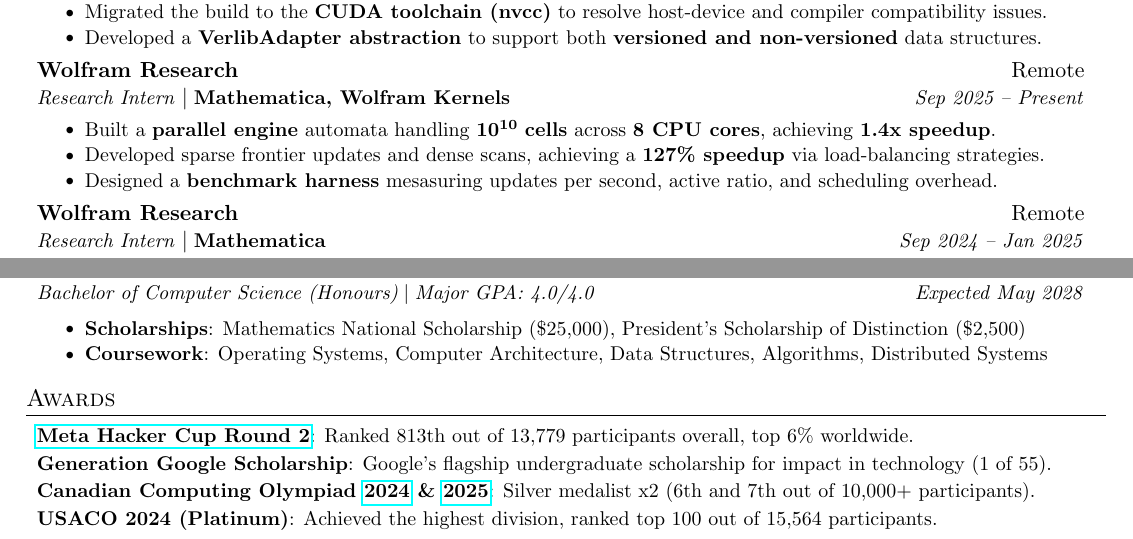
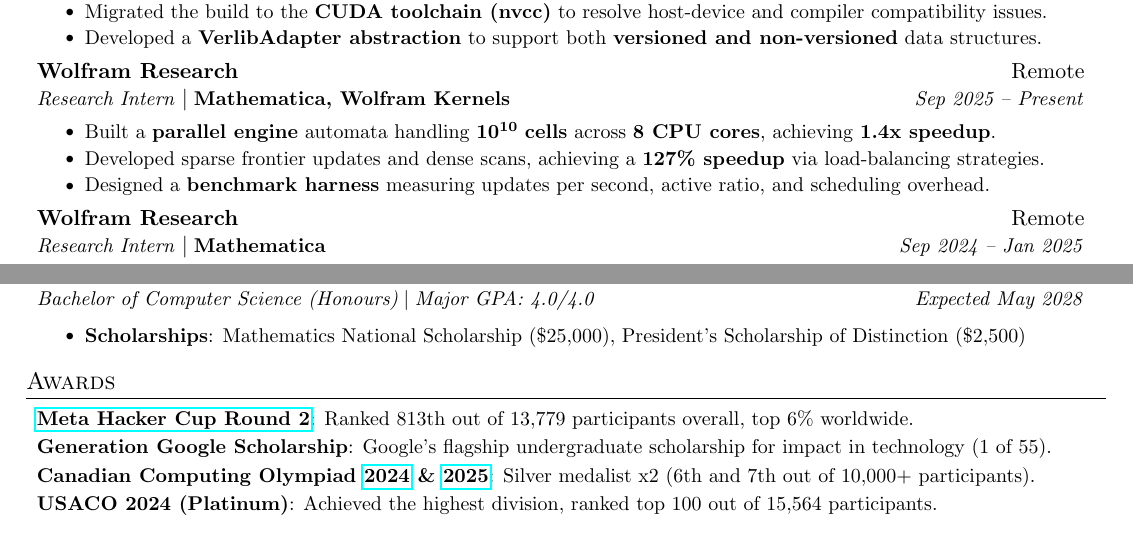
Before and after one commit to AustinBoyuJiang/Austin_Jiang_Resume, a LaTeX CV (Austin_Jiang_Resume.tex): two parts of the page, joined at a grey line, cut so that both start at the same text. Compiled offline with pdfLaTeX.

Commit message:
Jan 15, 2026, 7:24 PM

```diff
--- a/Austin_Jiang_Resume.tex
+++ b/Austin_Jiang_Resume.tex
@@ -136,7 +136,7 @@
     \resumeItemListStart
     \resumeItem{}{Built a \textbf{parallel engine} automata handling $\mathbf{10^{10}}$ \textbf{cells} across \textbf{8 CPU cores}, achieving \textbf{1.4x speedup}.}
     \resumeItem{}{Developed sparse frontier updates and dense scans, achieving a \textbf{127\% speedup} via load-balancing strategies.}
-    \resumeItem{}{Designed a \textbf{benchmark harness} mesasuring updates per second, active ratio, and scheduling overhead.}
+    \resumeItem{}{Designed a \textbf{benchmark harness} measuring updates per second, active ratio, and scheduling overhead.}
     \resumeItemListEnd
 
     \resumeSubheading
@@ -175,7 +175,6 @@
       \smallskip
       \resumeItemListStart
       \resumeItem{Scholarships}{Mathematics National Scholarship (\$25,000), President’s Scholarship of Distinction (\$2,500)}
-      \resumeItem{Coursework}{Operating Systems, Computer Architecture, Data Structures, Algorithms, Distributed Systems}
       \resumeItemListEnd
   \resumeSubHeadingListEnd
 
```
Also changed, not shown: Austin_Jiang_Resume.pdf.
